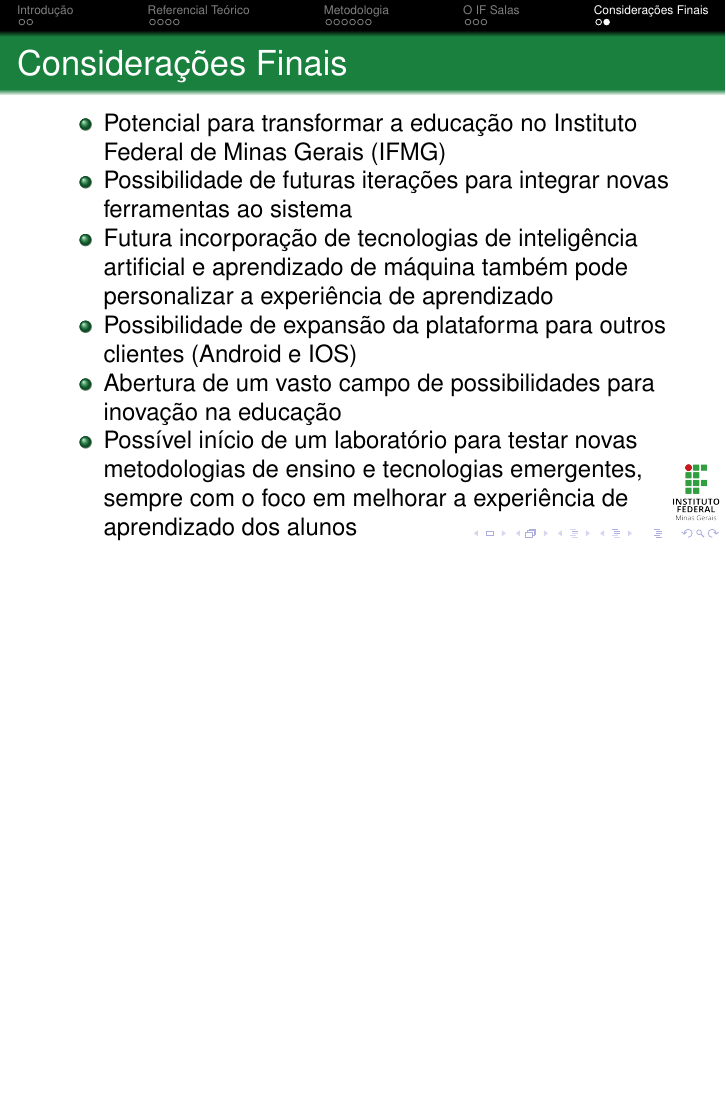
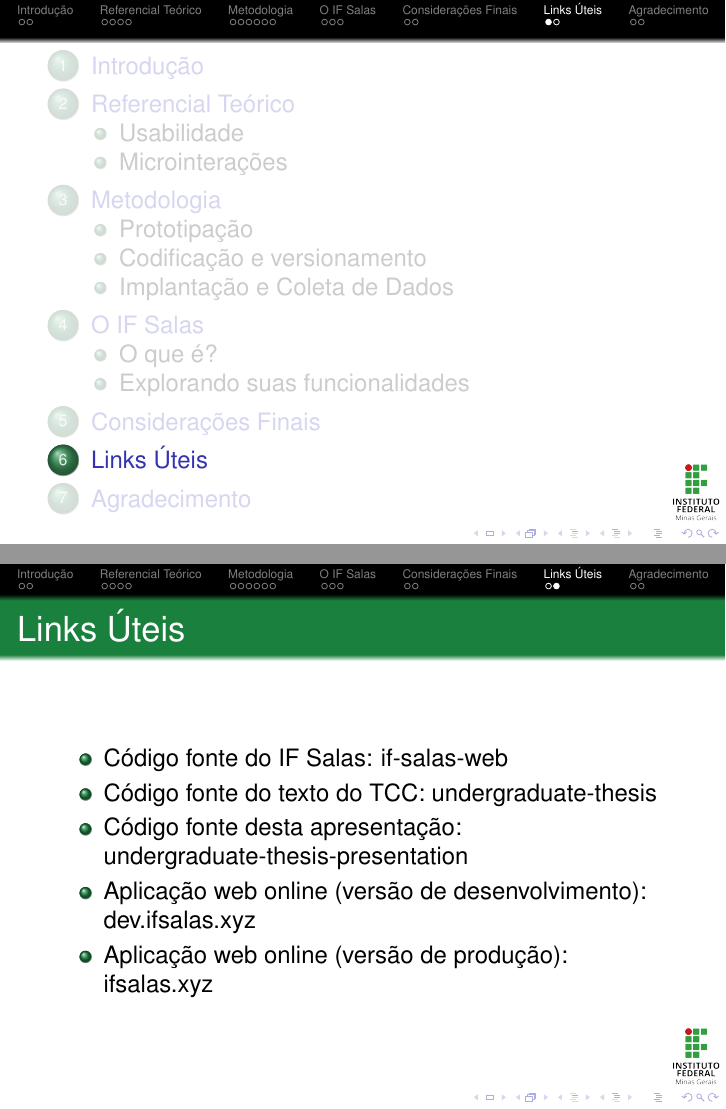
Before and after one commit to leomurca/undergraduate-thesis-presentation, LaTeX slides (main.tex, which reads sections/agradecimento.tex, sections/links-uteis.tex): page 36 of 36 before the commit and pages 37 and 38 of 40 after it, the two joined at a grey line, the shorter picture padded with empty space. Compiled offline with pdfLaTeX.

Commit message:
Add new sections

```diff
--- /dev/null
+++ b/sections/agradecimento.tex
@@ -0,0 +1,12 @@
+% Destacar o sumário da presente seção antes de iniciá-la
+\AtBeginSection[]{
+	\begin{frame}
+		\frametitle{}
+		\tableofcontents[currentsection]
+	\end{frame}
+}
+
+\section{Agradecimento}
+\begin{frame}{Agradecimento}
+    \centering Muito obrigado!
+\end{frame}
--- /dev/null
+++ b/sections/links-uteis.tex
@@ -0,0 +1,18 @@
+% Destacar o sumário da presente seção antes de iniciá-la
+\AtBeginSection[]{
+	\begin{frame}
+		\frametitle{}
+		\tableofcontents[currentsection]
+	\end{frame}
+}
+
+\section{Links Úteis}
+\begin{frame}{Links Úteis}
+	\begin{itemize}[]
+		\item Código fonte do IF Salas: \href{https://github.com/leomurca/if-salas-web}{if-salas-web}
+		\item Código fonte do texto do TCC: \href{https://github.com/leomurca/undergraduate-thesis}{undergraduate-thesis}
+		\item Código fonte desta apresentação: \href{https://github.com/leomurca/undergraduate-thesis-presentation}{undergraduate-thesis-presentation}
+		\item Aplicação web online (versão de desenvolvimento): \href{https://dev.ifsalas.xyz/}{dev.ifsalas.xyz}
+		\item Aplicação web online (versão de produção): \href{https://ifsalas.xyz/}{ifsalas.xyz}
+	\end{itemize}
+\end{frame}
```
Also changed, not shown: main.tex (+2 -0 lines), sections/introducao.tex (+1 -1 lines).
